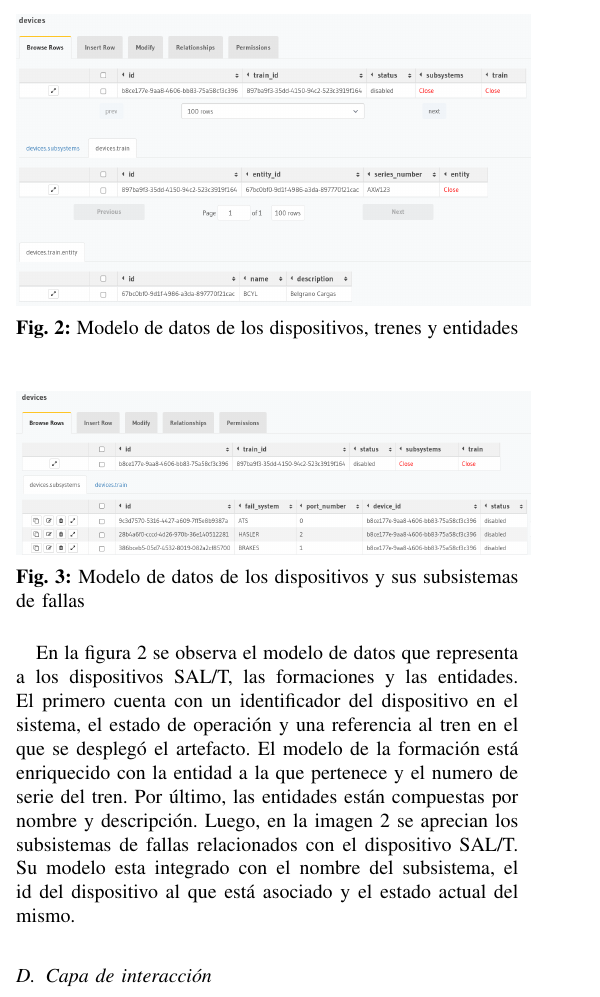
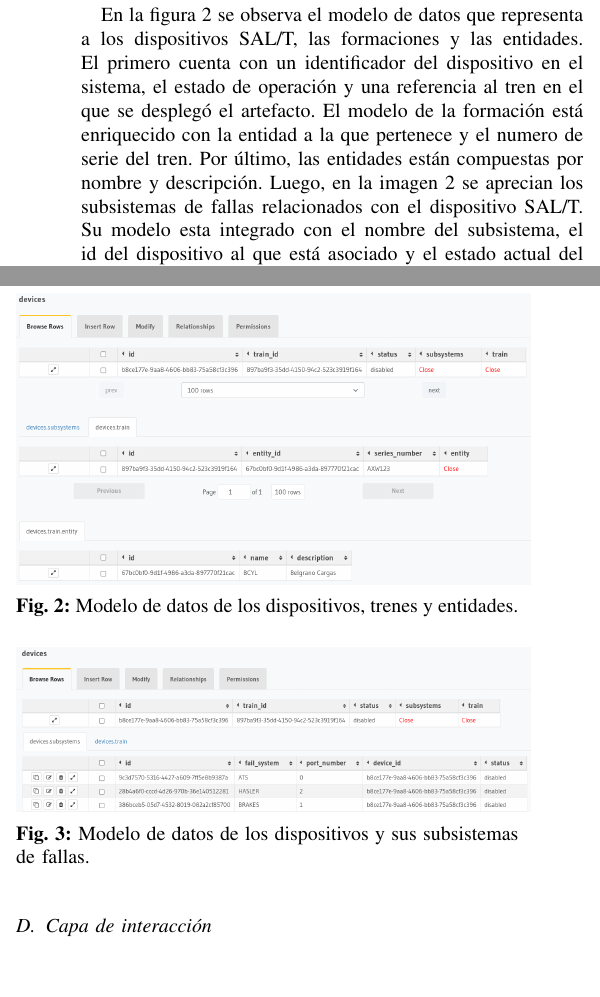
Before and after one commit to nandroidj/salt-paper, a LaTeX paper (salt-central-operations.tex): part of one column of page 2 of 3 before the commit and two parts of the columns of page 2 of 3 after it, the two joined at a grey line, cut so that both start at the same text, the shorter picture padded with empty space. Compiled offline with pdfLaTeX; a missing font is replaced by an installed copy or a similar font; a LaTeX package or settings file that is missing is left out.

Commit message:
Add salt central operations v2.0

```diff
--- a/salt-central-operations.tex
+++ b/salt-central-operations.tex
@@ -106,14 +106,14 @@ Además, se tienen servicios de procesamiento de datos que se encargan de adapta
 \begin{figure}[ht]
 \centering
 \includegraphics[width=.5\textwidth]{images/hasura.png}
-\caption{Modelo de datos de los dispositivos, trenes y entidades}
+\caption{Modelo de datos de los dispositivos, trenes y entidades.}
 \label{fig:devicesTrainEntity}
 \end{figure}
 
 \begin{figure}[ht]
 \centering
 \includegraphics[width=.5\textwidth]{images/fail_system_2.png}
-\caption{Modelo de datos de los dispositivos y sus subsistemas de fallas}
+\caption{Modelo de datos de los dispositivos y sus subsistemas de fallas.}
 \label{fig:devicesSubsystems}
 \end{figure}
 
```
Also changed, not shown: images/salt-iot-stack.png (renamed from imgs/salt-iot-stack.png), salt-central-operations.tex (6 more changed lines), 6 other files.
